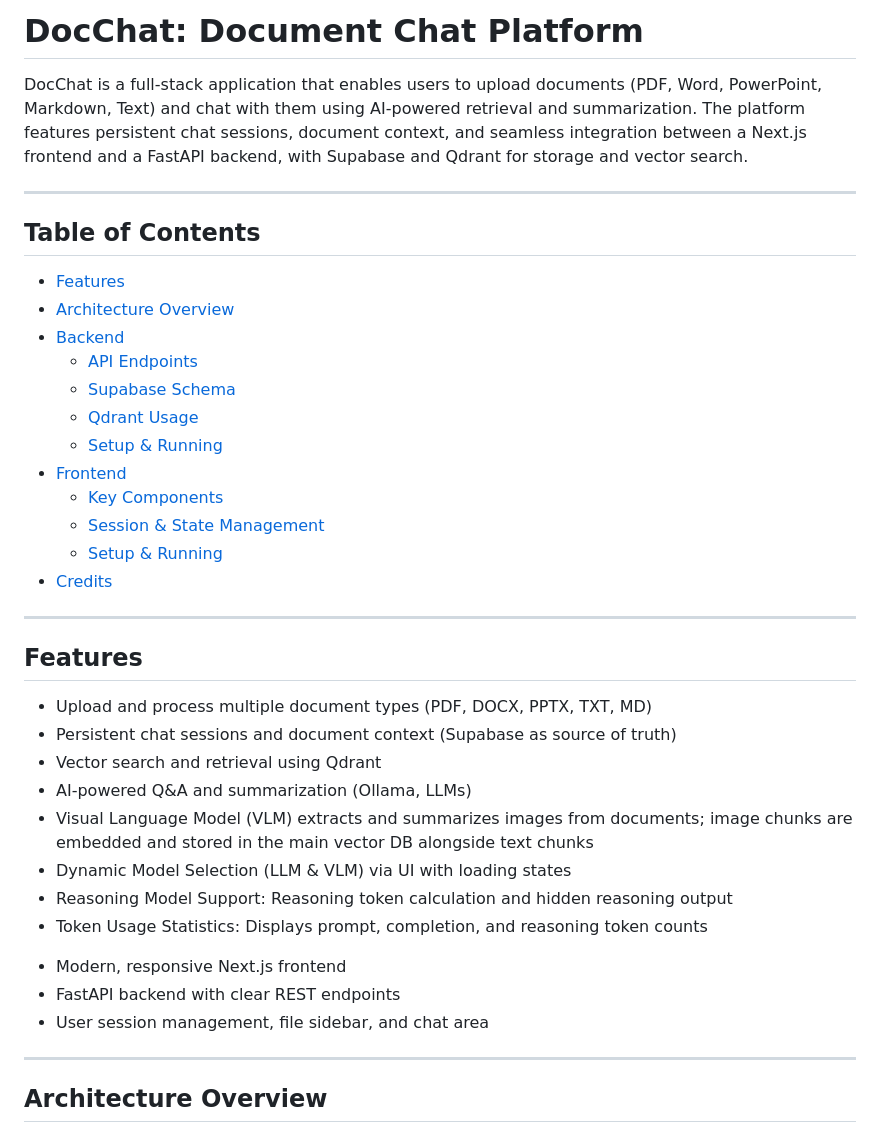
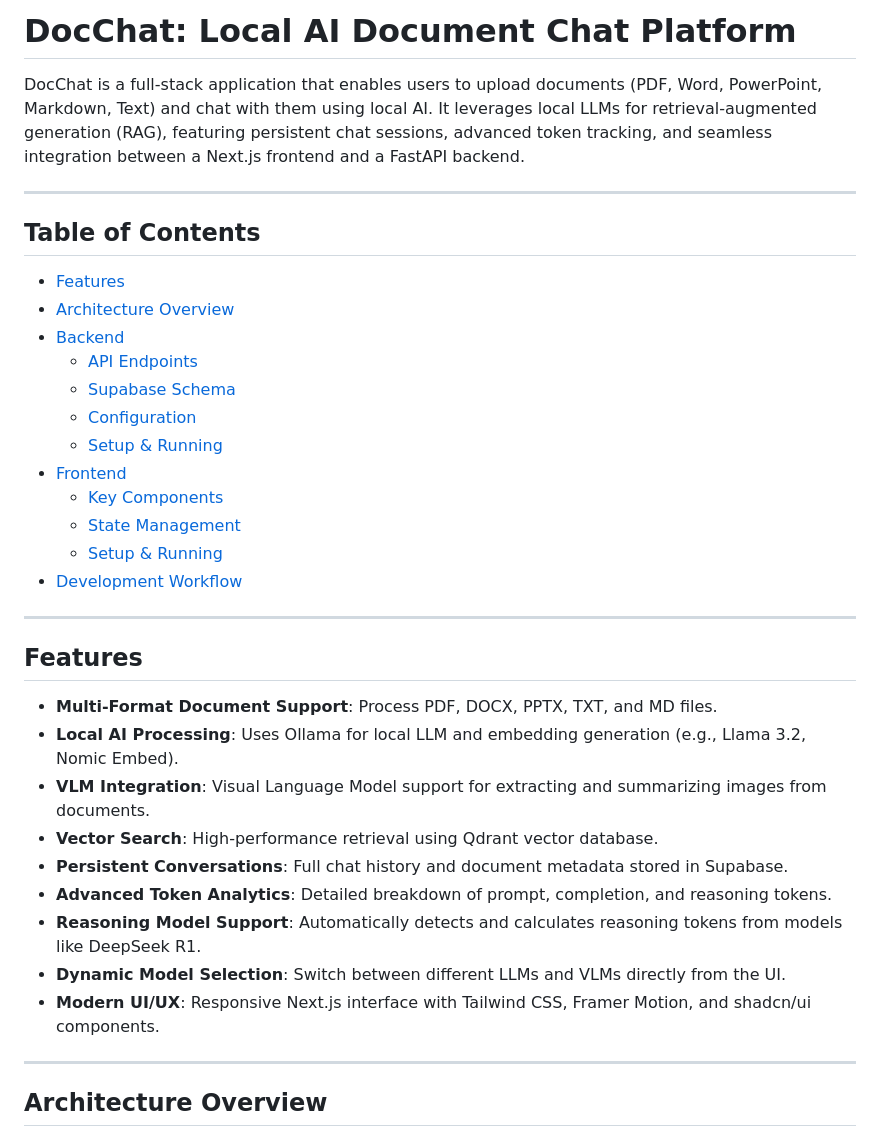
Before and after one commit to Sah-Nikhil/LocalAI, a Markdown page: README.md, the part around one of its changes. GitHub-like rendering.

```diff
--- a/README.md
+++ b/README.md
@@ -1,38 +1,39 @@
-# DocChat: Document Chat Platform
+# DocChat: Local AI Document Chat Platform
 
-DocChat is a full-stack application that enables users to upload documents (PDF, Word, PowerPoint, Markdown, Text) and chat with them using AI-powered retrieval and summarization. The platform features persistent chat sessions, document context, and seamless integration between a Next.js frontend and a FastAPI backend, with Supabase and Qdrant for storage and vector search.
+DocChat is a full-stack application that enables users to upload documents (PDF, Word, PowerPoint, Markdown, Text) and chat with them using local AI. It leverages local LLMs for retrieval-augmented generation (RAG), featuring persistent chat sessions, advanced token tracking, and seamless integration between a Next.js frontend and a FastAPI backend.
 
 ---
+
 ## Table of Contents
+
 - [Features](#features)
 - [Architecture Overview](#architecture-overview)
 - [Backend](#backend)
   - [API Endpoints](#api-endpoints)
   - [Supabase Schema](#supabase-schema)
-  - [Qdrant Usage](#qdrant-usage)
+  - [Configuration](#configuration)
   - [Setup & Running](#backend-setup--running)
 - [Frontend](#frontend)
   - [Key Components](#key-components)
-  - [Session & State Management](#session--state-management)
+  - [State Management](#state-management)
   - [Setup & Running](#frontend-setup--running)
-- [Credits](#Credits)
-<!-- - [License](#license) -->
+- [Development Workflow](#development-workflow)
 
 ---
+
 ## Features
-- Upload and process multiple document types (PDF, DOCX, PPTX, TXT, MD)
-- Persistent chat sessions and document context (Supabase as source of truth)
-- Vector search and retrieval using Qdrant
-- AI-powered Q&A and summarization (Ollama, LLMs)
-- Visual Language Model (VLM) extracts and summarizes images from documents; image chunks are embedded and stored in the main vector DB alongside text chunks
-- Dynamic Model Selection (LLM & VLM) via UI with loading states
-- Reasoning Model Support: Reasoning token calculation and hidden reasoning output
-- Token Usage Statistics: Displays prompt, completion, and reasoning token counts
-<!-- - Enhanced Chat Input: Floating input box with Shift+Enter for new lines -->
-- Modern, responsive Next.js frontend
-- FastAPI backend with clear REST endpoints
-- User session management, file sidebar, and chat area
+
+- **Multi-Format Document Support**: Process PDF, DOCX, PPTX, TXT, and MD files.
+- **Local AI Processing**: Uses Ollama for local LLM and embedding generation (e.g., Llama 3.2, Nomic Embed).
+- **VLM Integration**: Visual Language Model support for extracting and summarizing images from documents.
+- **Vector Search**: High-performance retrieval using Qdrant vector database.
+- **Persistent Conversations**: Full chat history and document metadata stored in Supabase.
+- **Advanced Token Analytics**: Detailed breakdown of prompt, completion, and reasoning tokens.
+- **Reasoning Model Support**: Automatically detects and calculates reasoning tokens from models like DeepSeek R1.
+- **Dynamic Model Selection**: Switch between different LLMs and VLMs directly from the UI.
+- **Modern UI/UX**: Responsive Next.js interface with Tailwind CSS, Framer Motion, and shadcn/ui components.
 
 ---
+
 ## Architecture Overview
 
```
Also changed, not shown: other parts of README.md (+73 -67 lines).
